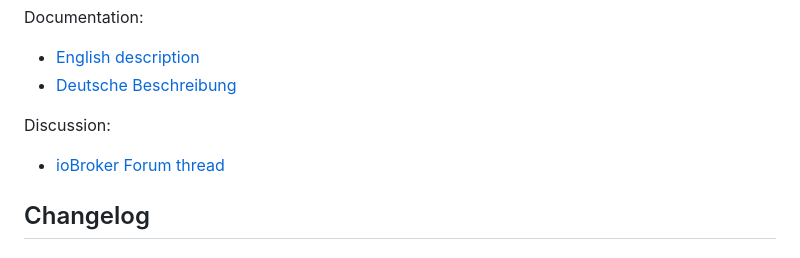
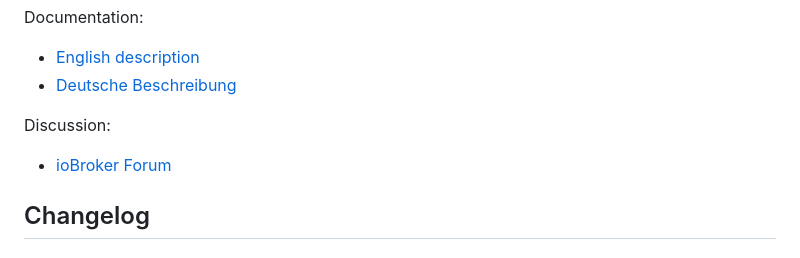
Before and after one commit to Black-Thunder/ioBroker.melcloud, a Markdown page: README.md, the part around the change. Drawn GitHub-style.

```diff
--- a/README.md
+++ b/README.md
@@ -25,7 +25,7 @@ Documentation:
 
 Discussion:
 
-- [ioBroker Forum thread](https://forum.iobroker.net/topic/40705/)
+- [ioBroker Forum](https://forum.iobroker.net/topic/40705/)
 
 ## Changelog
 
```
